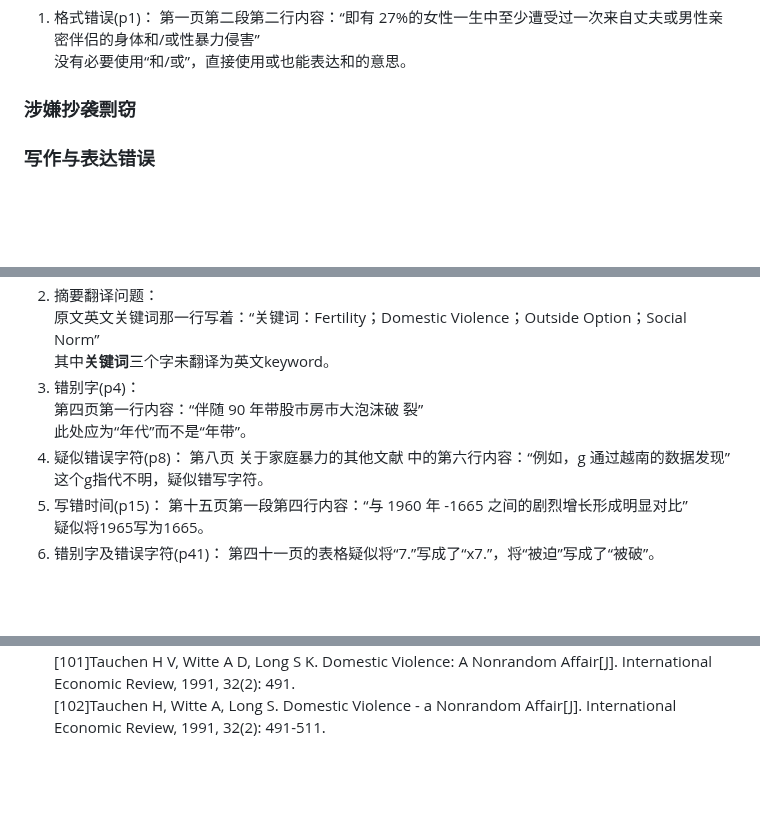
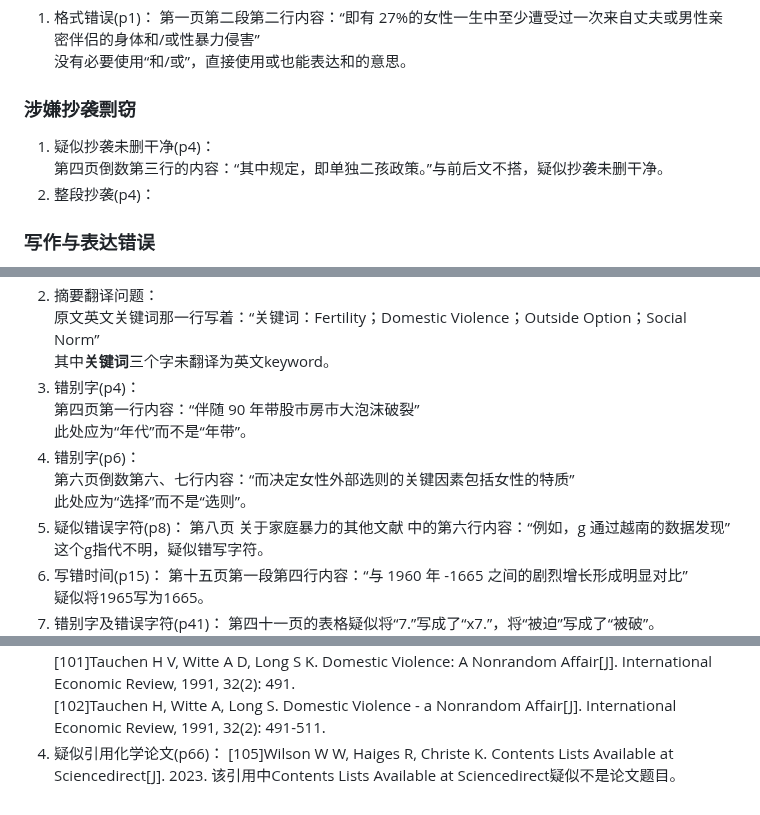
Before and after one commit to zouzhekang/YJYpaper, a Markdown page: README.md, 3 parts joined by grey strips. Drawn GitHub-style; blank space fills up the shorter version.

```diff
--- a/README.md
+++ b/README.md
@@ -37,6 +37,9 @@
 第一页第二段第二行内容：“即有 27%的女性一生中至少遭受过一次来自丈夫或男性亲密伴侣的身体和/或性暴力侵害”
 没有必要使用“和/或”，直接使用或也能表达和的意思。
 ### 涉嫌抄袭剽窃
+1. 疑似抄袭未删干净(p4)：
+第四页倒数第三行的内容：“其中规定，即单独二孩政策。”与前后文不搭，疑似抄袭未删干净。
+2. 整段抄袭(p4)：
 
 ### 写作与表达错误
 1. 摘要翻译错误：
@@ -48,16 +51,18 @@
 原文英文关键词那一行写着：“关键词：Fertility；Domestic Violence；Outside Option；Social Norm”
 其中**关键词**三个字未翻译为英文keyword。
 3. 错别字(p4)：
-第四页第一行内容：“伴随 90 年带股市房市大泡沫破
-裂”
+第四页第一行内容：“伴随 90 年带股市房市大泡沫破裂”
 此处应为“年代”而不是“年带”。
-4. 疑似错误字符(p8)：
+4. 错别字(p6)：
+第六页倒数第六、七行内容：“而决定女性外部选则的关键因素包括女性的特质”
+此处应为“选择”而不是“选则”。
+5. 疑似错误字符(p8)：
 第八页 关于家庭暴力的其他文献 中的第六行内容：“例如，g 通过越南的数据发现”
 这个g指代不明，疑似错写字符。
-5. 写错时间(p15)：
+6. 写错时间(p15)：
 第十五页第一段第四行内容：“与 1960 年 -1665 之间的剧烈增长形成明显对比”
 疑似将1965写为1665。
-6. 错别字及错误字符(p41)：
+7. 错别字及错误字符(p41)：
 第四十一页的表格疑似将“7.”写成了“x7.”，将“被迫”写成了“被破”。
 ![table](./pic/tab.jpeg)
 ### 学术伦理问题
@@ -77,3 +82,6 @@ Homicide Studies, 1999, 3(3): 187-214.
 Economic Review, 1991, 32(2): 491.
 [102]Tauchen H, Witte A, Long S. Domestic Violence - a Nonrandom Affair[J]. International
 Economic Review, 1991, 32(2): 491-511.
+4. 疑似引用化学论文(p66)：
+[105]Wilson W W, Haiges R, Christe K. Contents Lists Available at Sciencedirect[J]. 2023.
+该引用中Contents Lists Available at Sciencedirect疑似不是论文题目。
```
